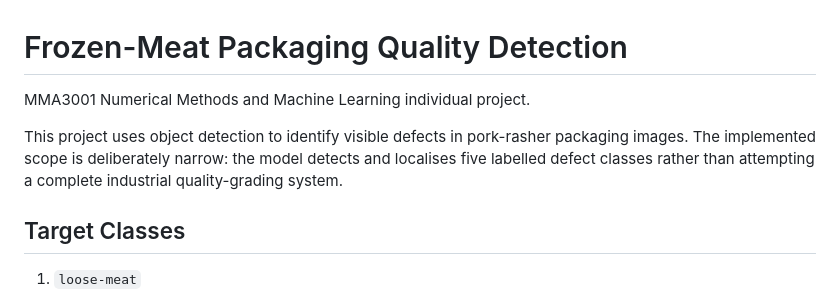
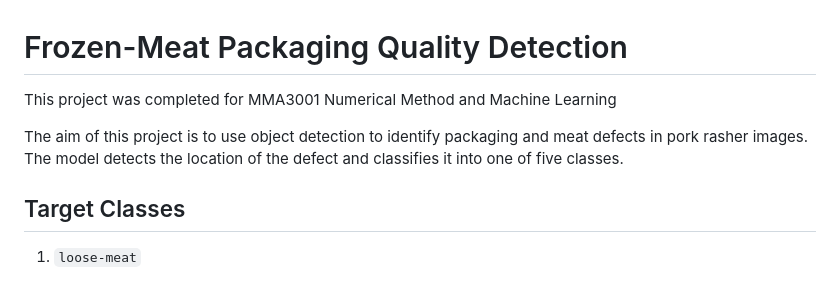
Before and after one commit to vk-web06/numerical-method, a Markdown page: Frozen_meat_quality/README.md, the part around the change. Drawn GitHub-style.

Commit message:
Update README.md
changing readme

```diff
--- a/Frozen_meat_quality/README.md
+++ b/Frozen_meat_quality/README.md
@@ -1,8 +1,9 @@
 # Frozen-Meat Packaging Quality Detection
 
-MMA3001 Numerical Methods and Machine Learning individual project.
+This project was completed for MMA3001 Numerical Method and Machine Learning
 
-This project uses object detection to identify visible defects in pork-rasher packaging images. The implemented scope is deliberately narrow: the model detects and localises five labelled defect classes rather than attempting a complete industrial quality-grading system.
+The aim of this project is to use object detection to identify packaging and meat defects in pork rasher images. The model detects the location of the defect and classifies it into one of five classes.
+
 
 ## Target Classes
 
```
